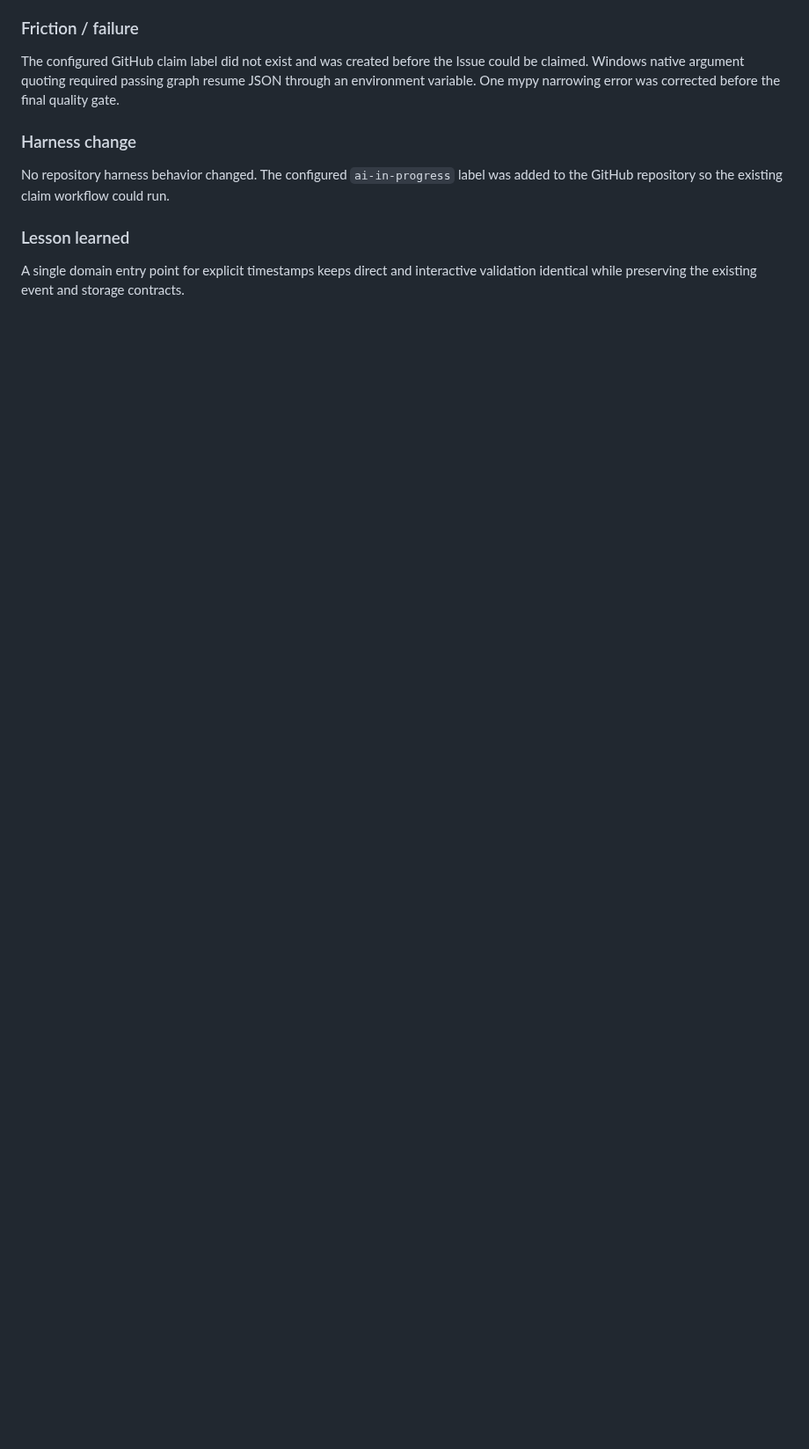
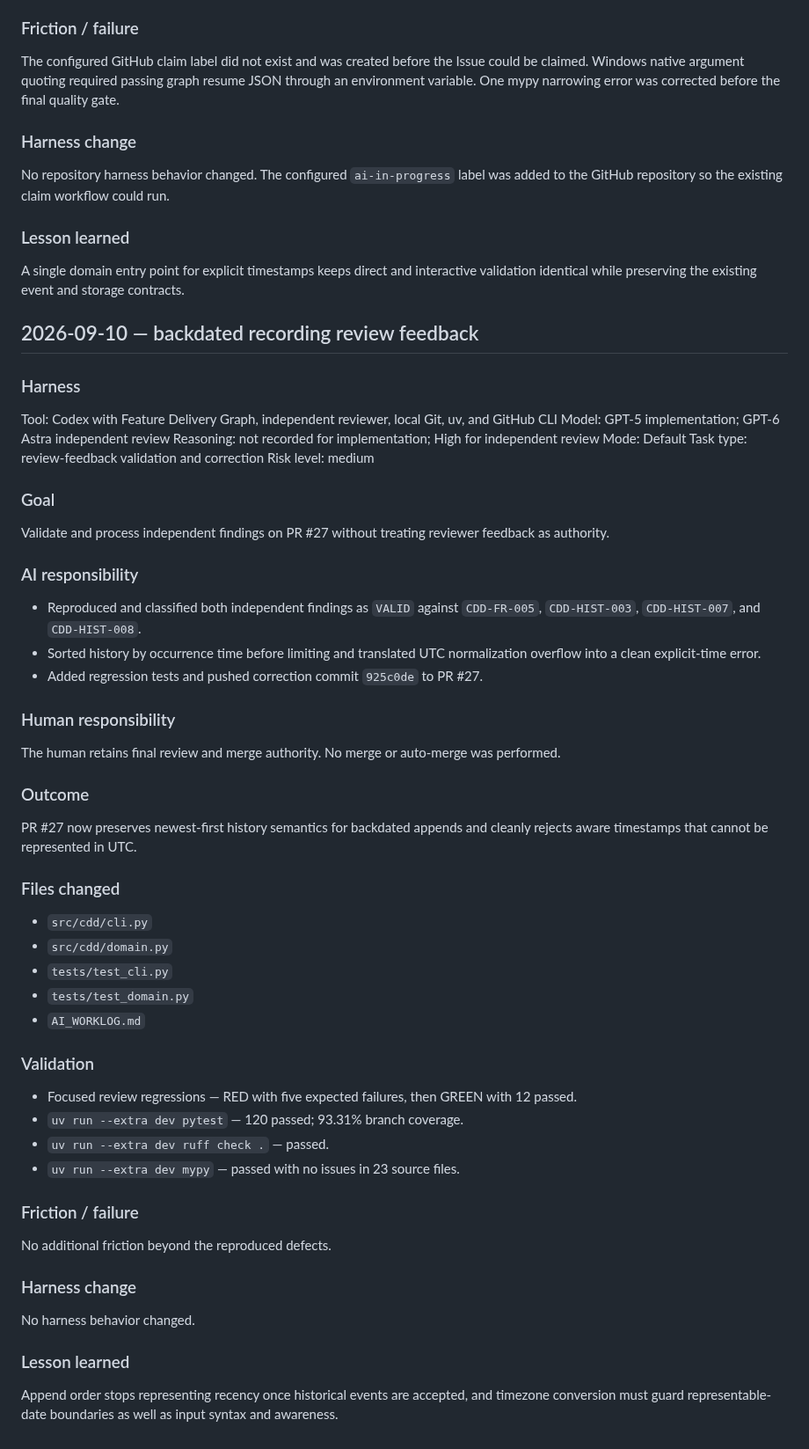
Before and after one commit to aneq05/coding_assistant_demo_repo, a Markdown page: AI_WORKLOG.md, the part around the change. Shown at 88% size. Rendered like a GitHub page; blank space fills up the shorter version.

Commit message:
docs: record backdated review corrections

```diff
--- a/AI_WORKLOG.md
+++ b/AI_WORKLOG.md
@@ -2630,3 +2630,68 @@ was added to the GitHub repository so the existing claim workflow could run.
 A single domain entry point for explicit timestamps keeps direct and
 interactive validation identical while preserving the existing event and
 storage contracts.
+
+## 2026-09-10 — backdated recording review feedback
+
+### Harness
+
+Tool: Codex with Feature Delivery Graph, independent reviewer, local Git, uv,
+and GitHub CLI
+Model: GPT-5 implementation; GPT-6 Astra independent review
+Reasoning: not recorded for implementation; High for independent review
+Mode: Default
+Task type: review-feedback validation and correction
+Risk level: medium
+
+### Goal
+
+Validate and process independent findings on PR #27 without treating reviewer
+feedback as authority.
+
+### AI responsibility
+
+- Reproduced and classified both independent findings as `VALID` against
+  `CDD-FR-005`, `CDD-HIST-003`, `CDD-HIST-007`, and `CDD-HIST-008`.
+- Sorted history by occurrence time before limiting and translated UTC
+  normalization overflow into a clean explicit-time error.
+- Added regression tests and pushed correction commit `925c0de` to PR #27.
+
+### Human responsibility
+
+The human retains final review and merge authority. No merge or auto-merge was
+performed.
+
+### Outcome
+
+PR #27 now preserves newest-first history semantics for backdated appends and
+cleanly rejects aware timestamps that cannot be represented in UTC.
+
+### Files changed
+
+- `src/cdd/cli.py`
+- `src/cdd/domain.py`
+- `tests/test_cli.py`
+- `tests/test_domain.py`
+- `AI_WORKLOG.md`
+
+### Validation
+
+- Focused review regressions — RED with five expected failures, then GREEN
+  with 12 passed.
+- `uv run --extra dev pytest` — 120 passed; 93.31% branch coverage.
+- `uv run --extra dev ruff check .` — passed.
+- `uv run --extra dev mypy` — passed with no issues in 23 source files.
+
+### Friction / failure
+
+No additional friction beyond the reproduced defects.
+
+### Harness change
+
+No harness behavior changed.
+
+### Lesson learned
+
+Append order stops representing recency once historical events are accepted,
+and timezone conversion must guard representable-date boundaries as well as
+input syntax and awareness.
```
